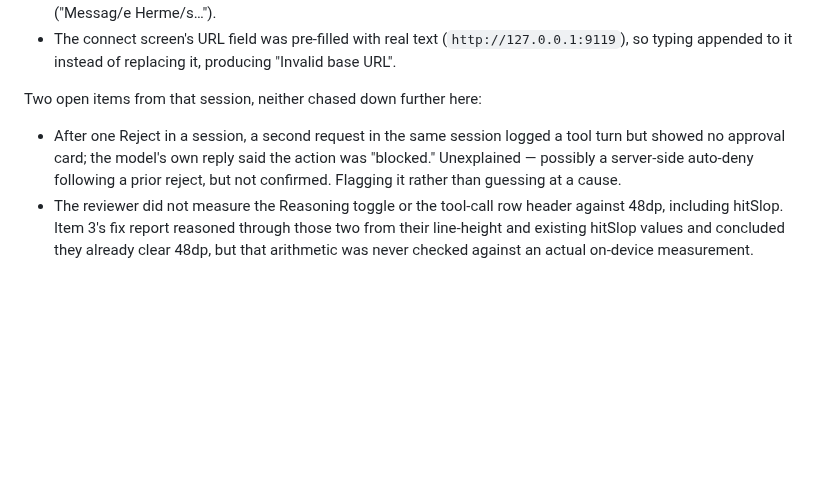
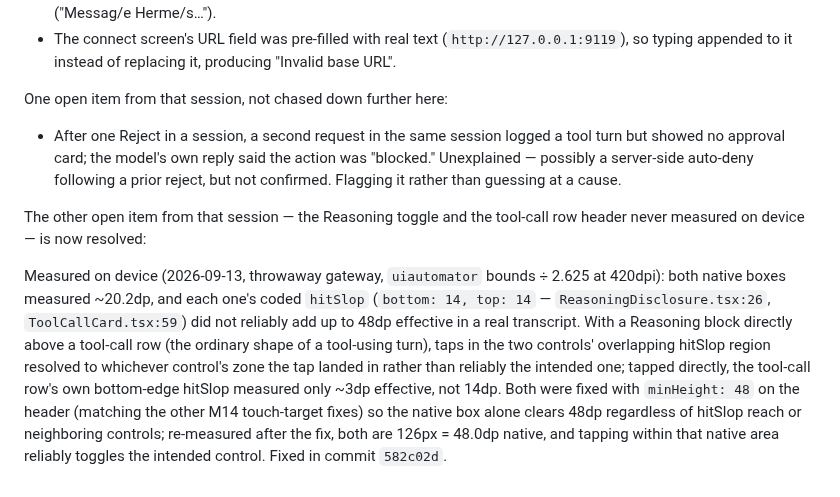
Before and after one commit to darth-modder/hermes-mobile-client, a Markdown page: project-planning/implementation-plan/M14-screen-layouts.md, the part around the change. Drawn GitHub-style; blank space fills up the shorter version.

Commit message:
docs(M14): record the device-measured Reasoning/tool-call touch-target result
Replaces the Verification log's "reasoned through, never measured on
device" open item with the actual on-device result: both controls
measured ~20.2dp native with hitSlop that didn't reliably reach 48dp
effective in a real transcript (overlapping hitSlop between an adjacent
Reasoning block and tool-call row, and an independently-measured ~3dp
effective bottom edge on the tool-call row). Fixed in f13445a. The other
open item (no-card-after-Reject) is unchanged.

Co-Authored-By: Claude Sonnet 5 <noreply@anthropic.com>

```diff
--- a/project-planning/implementation-plan/M14-screen-layouts.md
+++ b/project-planning/implementation-plan/M14-screen-layouts.md
@@ -482,13 +482,24 @@ The same session surfaced defects, since fixed one-per-commit on this branch:
 - The connect screen's URL field was pre-filled with real text (`http://127.0.0.1:9119`), so typing
   appended to it instead of replacing it, producing "Invalid base URL".
 
-Two open items from that session, neither chased down further here:
+One open item from that session, not chased down further here:
 
 - After one Reject in a session, a second request in the same session logged a tool turn but showed
   no approval card; the model's own reply said the action was "blocked." Unexplained — possibly a
   server-side auto-deny following a prior reject, but not confirmed. Flagging it rather than
   guessing at a cause.
-- The reviewer did not measure the Reasoning toggle or the tool-call row header against 48dp,
-  including hitSlop. Item 3's fix report reasoned through those two from their line-height and
-  existing hitSlop values and concluded they already clear 48dp, but that arithmetic was never
-  checked against an actual on-device measurement.
+
+The other open item from that session — the Reasoning toggle and the tool-call row header never
+measured on device — is now resolved:
+
+Measured on device (2026-09-13, throwaway gateway, `uiautomator` bounds ÷ 2.625 at 420dpi): both
+native boxes measured ~20.2dp, and each one's coded `hitSlop` (`bottom: 14, top: 14` —
+`ReasoningDisclosure.tsx:26`, `ToolCallCard.tsx:59`) did not reliably add up to 48dp effective in a
+real transcript. With a Reasoning block directly above a tool-call row (the ordinary shape of a
+tool-using turn), taps in the two controls' overlapping hitSlop region resolved to whichever
+control's zone the tap landed in rather than reliably the intended one; tapped directly, the
+tool-call row's own bottom-edge hitSlop measured only ~3dp effective, not 14dp. Both were fixed
+with `minHeight: 48` on the header (matching the other M14 touch-target fixes) so the native box
+alone clears 48dp regardless of hitSlop reach or neighboring controls; re-measured after the fix,
+both are 126px = 48.0dp native, and tapping within that native area reliably toggles the intended
+control. Fixed in commit `582c02d`.
```
